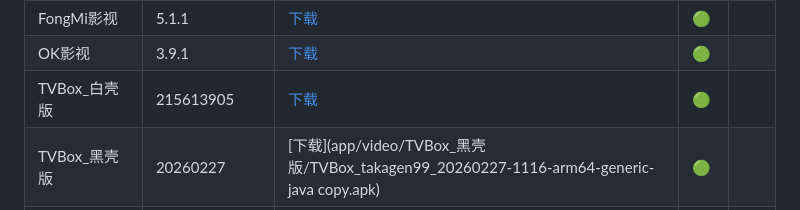
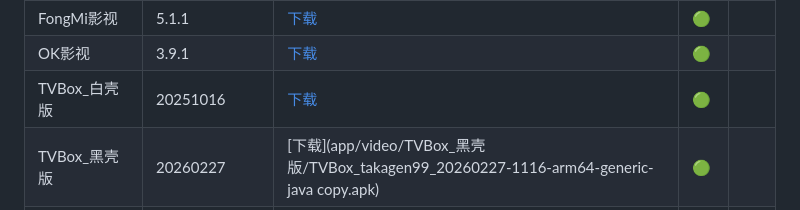
Before and after one commit to 52liulian/tvapp_store, a Markdown page: README.md, the part around the change. Rendered like a GitHub page.

Commit message:
docs: 更新 README 中 TVBox_白壳版 的版本号
修正了 TVBox_白壳版 表格中的版本号显示，将旧的数字标识替换为日期格式

```diff
--- a/README.md
+++ b/README.md
@@ -83,7 +83,7 @@
 | 野草助手 | 2.0.13 | [下载](app/utility/野草助手/野草助手-TV版-v2.0.13.apk) | 🟢 |  |
 | FongMi影视 | 5.1.1 | [下载](app/video/FongMi影视/FM影视TV端-32位_v5.1.1_正式版.apk) | 🟢 |  |
 | OK影视 | 3.9.1 | [下载](app/video/OK影视/OK影视Pro-手机版-3.9.1.apk) | 🟢 |  |
-| TVBox_白壳版 | 215613905 | [下载](app/video/TVBox_白壳版/TVBox_q215613905_20251016-2311-java.apk) | 🟢 |  |
+| TVBox_白壳版 | 20251016 | [下载](app/video/TVBox_白壳版/TVBox_q215613905_20251016-2311-java.apk) | 🟢 |  |
 | TVBox_黑壳版 | 20260227 | [下载](app/video/TVBox_黑壳版/TVBox_takagen99_20260227-1116-arm64-generic-java copy.apk) | 🟢 |  |
 | 动漫鸭 | 10.1.0 | [下载](app/video/动漫鸭/动漫鸭_10.1.0.apk) | 🟢 |  |
 | 宝盒TV | 4.1.3 | [下载](app/video/宝盒TV/宝盒TV4.1.3(FM内置版).apk) | 🟢 |  |
```
